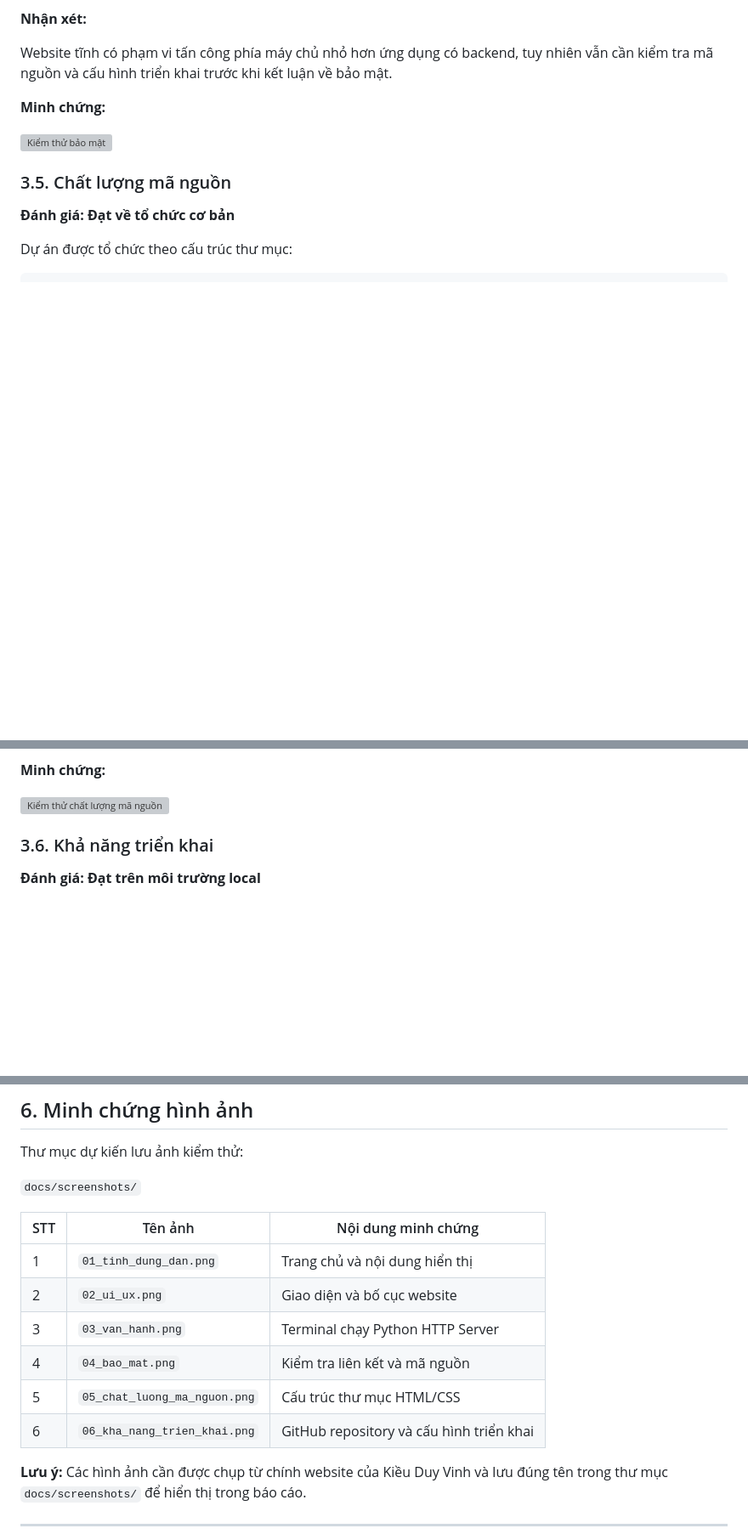
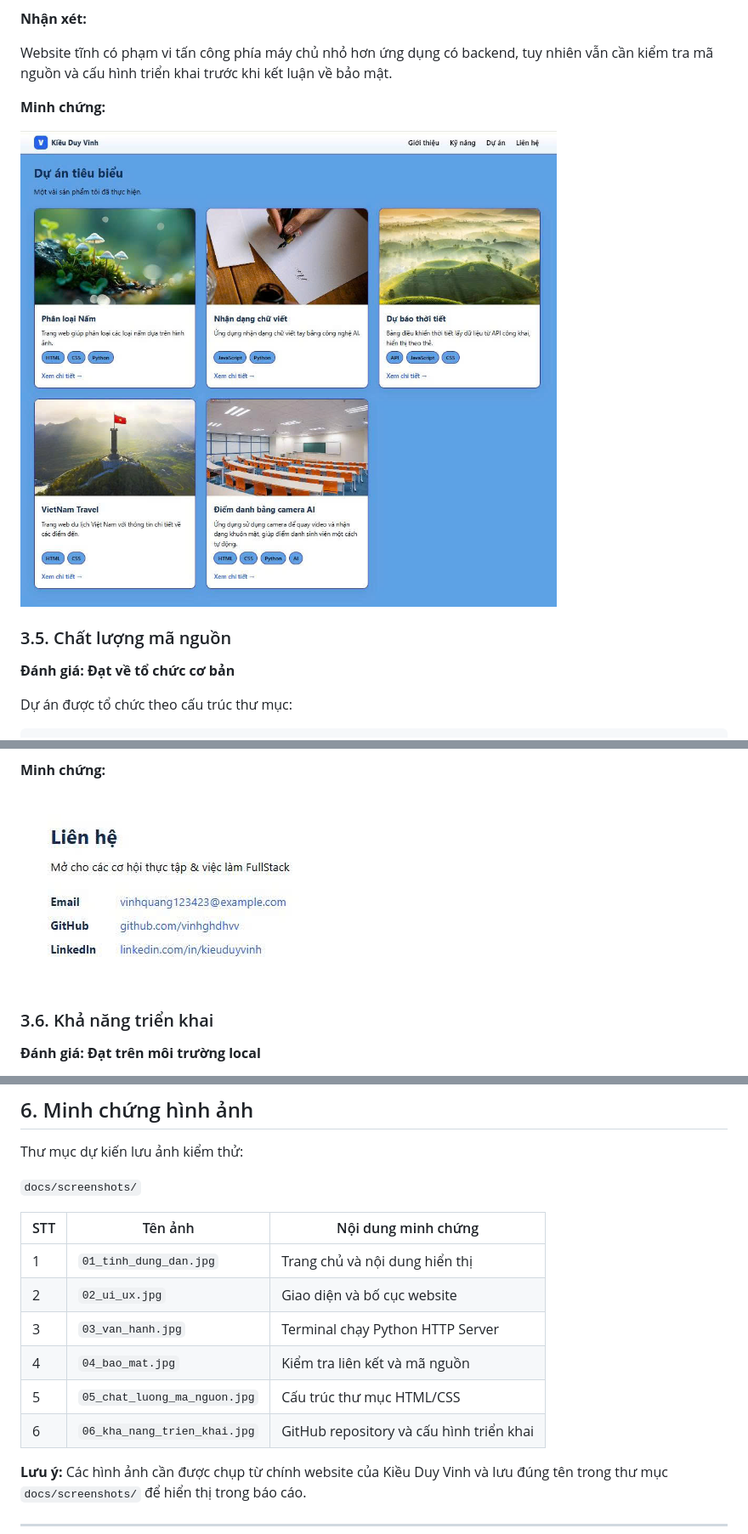
Before and after one commit to vinhghdhvv/CV, a Markdown page: docs/screenshots/test_report.md, 3 parts joined by grey strips. Shown at 85% size. GitHub-like rendering; pictures changed too: docs/screenshots/04_bao_mat.jpg (added), docs/screenshots/05_chat_luong_ma_nguon.jpg (added); blank space fills up the shorter version; grey boxes are pictures that could not be loaded.

```diff
--- a/docs/screenshots/test_report.md
+++ b/docs/screenshots/test_report.md
@@ -133,7 +133,7 @@ Website tĩnh có phạm vi tấn công phía máy chủ nhỏ hơn ứng dụng
 
 **Minh chứng:**
 
-![Kiểm thử bảo mật](docs/screenshots/04_bao_mat.png)
+![Kiểm thử bảo mật](04_bao_mat.jpg)
 
 ### 3.5. Chất lượng mã nguồn
 
@@ -178,7 +178,7 @@ KT A2.1/
 
 **Minh chứng:**
 
-![Kiểm thử chất lượng mã nguồn](docs/screenshots/05_chat_luong_ma_nguon.png)
+![Kiểm thử chất lượng mã nguồn](05_chat_luong_ma_nguon.jpg)
 
 ### 3.6. Khả năng triển khai
 
@@ -240,12 +240,12 @@ Thư mục dự kiến lưu ảnh kiểm thử:
 
 | STT | Tên ảnh | Nội dung minh chứng |
 |---|---|---|
-| 1 | `01_tinh_dung_dan.png` | Trang chủ và nội dung hiển thị |
-| 2 | `02_ui_ux.png` | Giao diện và bố cục website |
-| 3 | `03_van_hanh.png` | Terminal chạy Python HTTP Server |
-| 4 | `04_bao_mat.png` | Kiểm tra liên kết và mã nguồn |
-| 5 | `05_chat_luong_ma_nguon.png` | Cấu trúc thư mục HTML/CSS |
-| 6 | `06_kha_nang_trien_khai.png` | GitHub repository và cấu hình triển khai |
+| 1 | `01_tinh_dung_dan.jpg` | Trang chủ và nội dung hiển thị |
+| 2 | `02_ui_ux.jpg` | Giao diện và bố cục website |
+| 3 | `03_van_hanh.jpg` | Terminal chạy Python HTTP Server |
+| 4 | `04_bao_mat.jpg` | Kiểm tra liên kết và mã nguồn |
+| 5 | `05_chat_luong_ma_nguon.jpg` | Cấu trúc thư mục HTML/CSS |
+| 6 | `06_kha_nang_trien_khai.jpg` | GitHub repository và cấu hình triển khai |
 
 **Lưu ý:** Các hình ảnh cần được chụp từ chính website của Kiều Duy Vinh và lưu đúng tên trong thư mục `docs/screenshots/` để hiển thị trong báo cáo.
 
```
Also changed, not shown: other parts of docs/screenshots/test_report.md (+4 -4 lines), docs/screenshots/01_tinh_dung_dan.jpg (added), docs/screenshots/02_ui_ux.jpg (added), docs/screenshots/03_van_hanh.jpg (added), docs/screenshots/06_kha_nang_trien_khai.jpg (added).
